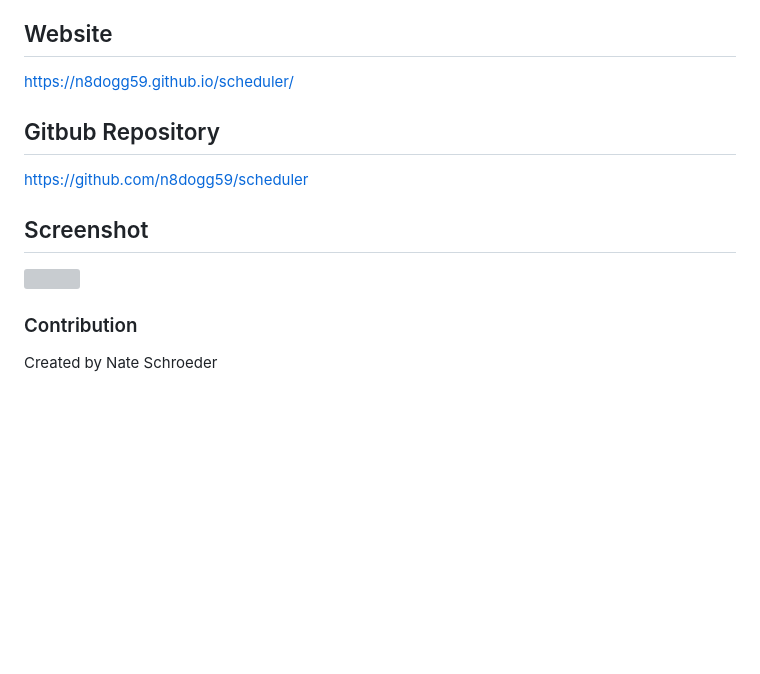
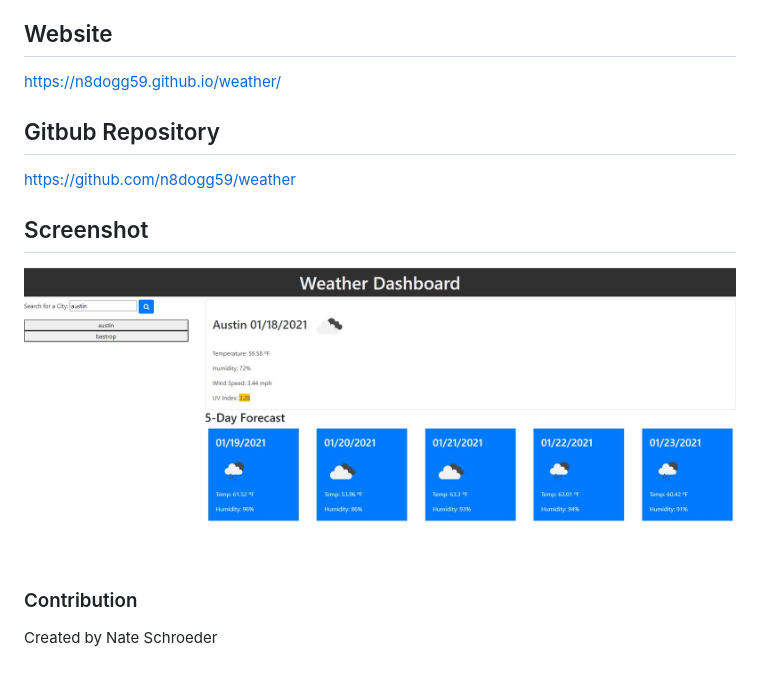
Before and after one commit to n8dogg59/weather, a Markdown page: README.md, the part around the change. Rendered like a GitHub page; pictures changed too: pics/screenshotWeather.jpg (added); blank space fills up the shorter version; grey boxes are pictures that could not be loaded.

```diff
--- a/README.md
+++ b/README.md
@@ -16,13 +16,13 @@ Create a website where the user can search for a city's current weather and a 5-
 * CSS
 
 ## Website
-https://n8dogg59.github.io/scheduler/
+https://n8dogg59.github.io/weather/
 
 ## Gitbub Repository
-https://github.com/n8dogg59/scheduler
+https://github.com/n8dogg59/weather
 
 ## Screenshot
-![](./screenshot/screencapture.jpg)
+![](./pics/screenshotWeather.jpg)
 
 ### Contribution
 Created by Nate Schroeder
```
Also changed, not shown: 1 other file.
